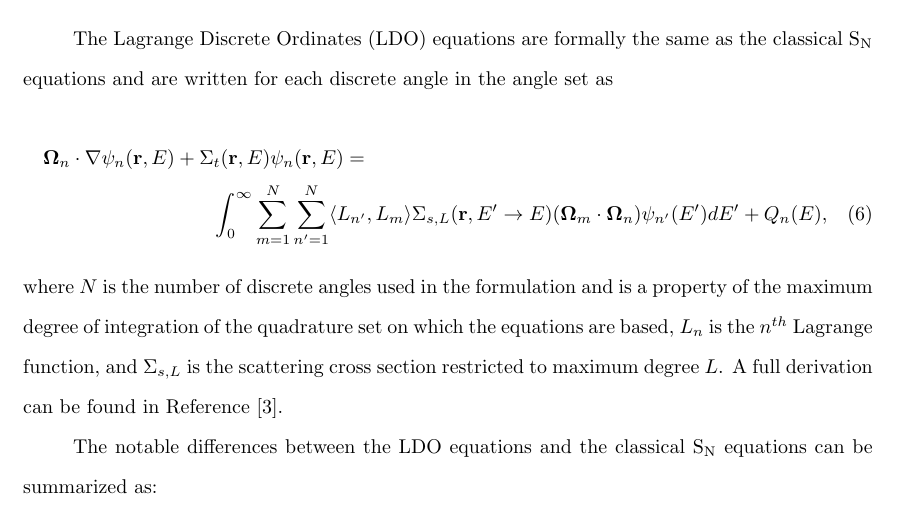
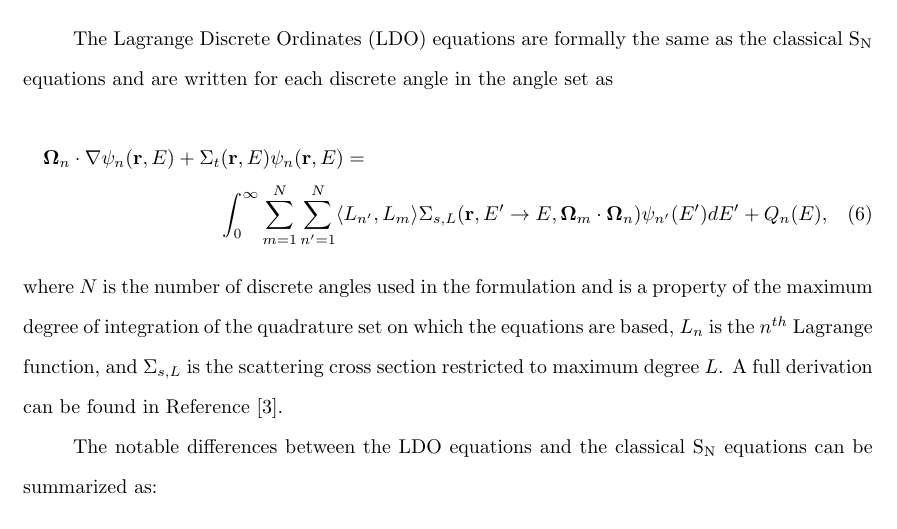
Before and after one commit to kellyrowland/ldo-mc-vr, a LaTeX paper (ldo-mc-vr.tex): part of page 7 of 39, cut so that both start at the same text. Compiled offline with pdfLaTeX.

Commit message:
commit small change to pull with rebase

```diff
--- a/ldo-mc-vr.tex
+++ b/ldo-mc-vr.tex
@@ -357,7 +357,7 @@ set as
 \bo_n\cdot\nabla\psi_{n}(\vecr,E) +
 \Sigma_{t}(\vecr,E)\psi_{n}(\vecr,E) = \\
 \int_0^\infty\sum_{m=1}^{N}\sum_{n'=1}^{N}\langle L_{n'},L_{m}\rangle
-\Sigma_{s,L}(\vecr,E'\rightarrow E)(\bo_{m}\cdot\bo_n)\psi_{n'}(E')dE'
+\Sigma_{s,L}(\vecr,E'\rightarrow E,\bo_{m}\cdot\bo_n)\psi_{n'}(E')dE'
 + Q_{n}(E),
 \end{multline}
 %
```
